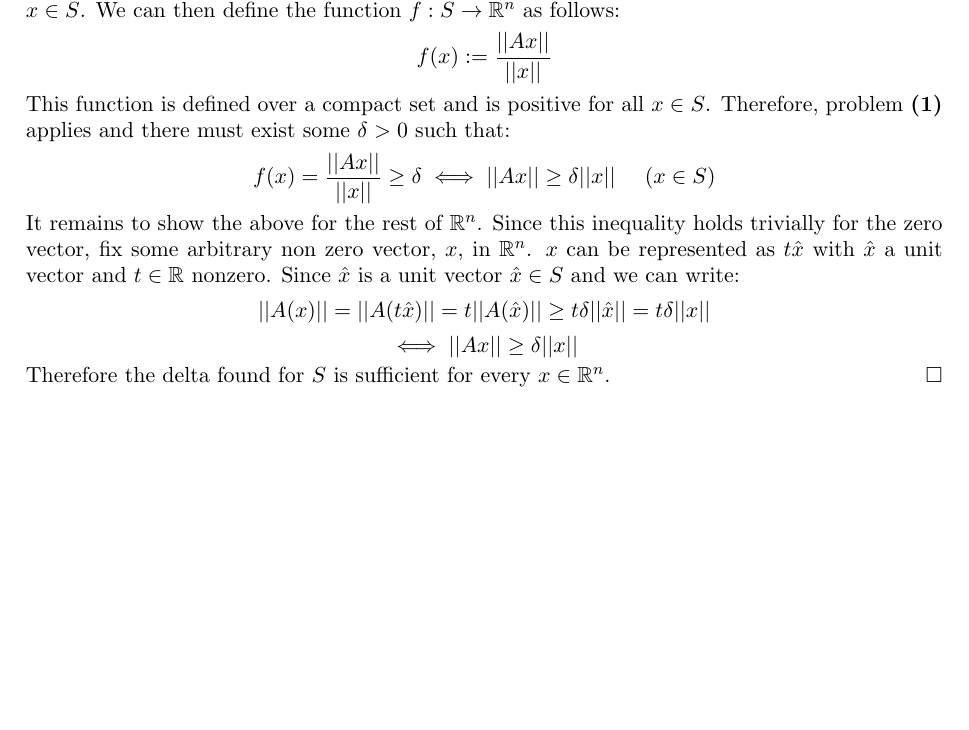
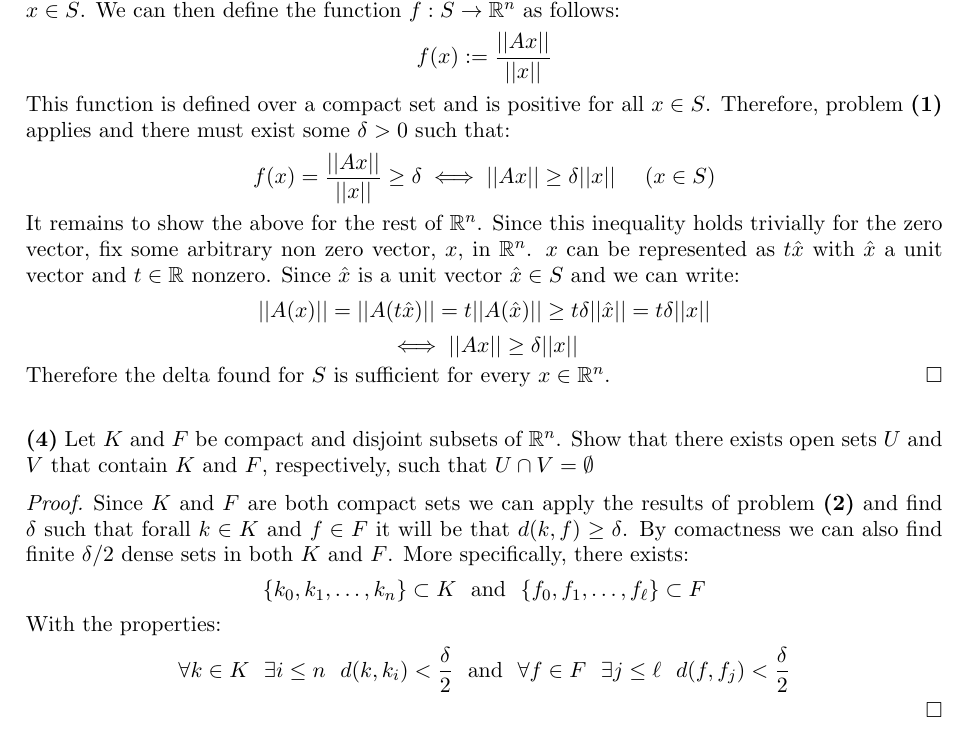
Before and after one commit to SherkanerU/Preliminary-Problems, a LaTeX paper (Analysis/Metric Spaces and Continuity/Compactness.tex): part of page 2 of 2, cut so that both start at the same text, the shorter picture padded with empty space. Compiled offline with pdfLaTeX.

Commit message:
almost done with 4

```diff
--- a/Analysis/Metric Spaces and Continuity/Compactness.tex
+++ b/Analysis/Metric Spaces and Continuity/Compactness.tex
@@ -87,5 +87,12 @@ $$ ||A(x)|| = ||A(t\hat x)|| = t||A(\hat x)|| \geq t\delta||\hat x|| = t\delta||
 $$ \iff ||Ax|| \geq \delta||x|| $$
 Therefore the delta found for $S$ is sufficient for every $x \in \mathbb{R}^n$.
 \end{proof}
-
+$\newline$
+{\bf (4)} Let $K$ and $F$ be compact and disjoint subsets of $\mathbb{R}^n$.  Show that there exists open sets $U$ and $V$ that contain $K$ and $F$, respectively, such that $U\cap V = \emptyset$
+\begin{proof}
+Since $K$ and $F$ are both compact sets we can apply the results of problem {\bf (2)} and find $\delta$ such that forall $k \in K$ and $f \in F$ it will be that $d(k,f) \geq \delta$.  By comactness we can also find finite $\delta/2$ dense sets in both $K$ and $F$.  More specifically, there exists:
+$$ \{ k_0, k_1, \dots , k_n\} \subset K  \ \ {\rm and } \ \ \{ f_0, f_1, \dots, f_{\ell} \} \subset F $$
+With the properties:
+$$ \forall k \in K \ \ \exists i \leq n \ \ d(k, k_i) < \frac{\delta}{2} \ \ {\rm and } \ \ \forall f \in F \ \ \exists j \leq \ell \ \ d(f, f_j) < \frac{\delta}{2}$$
+\end{proof}
 \end{document}
```
Also changed, not shown: Analysis/Metric Spaces and Continuity/Compactness.pdf, Analysis/Metric Spaces and Continuity/Compactness.tex (8 more changed lines).
